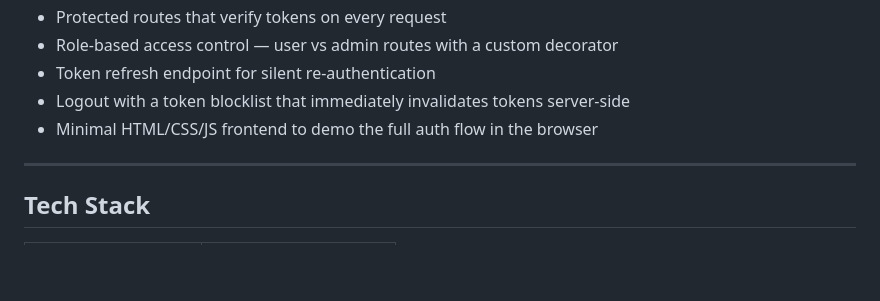
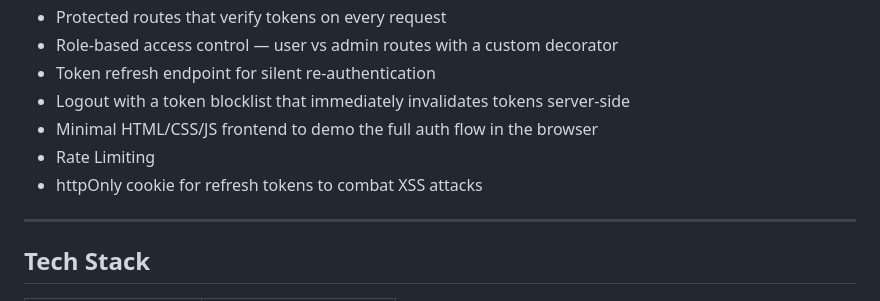
Before and after one commit to edub966/auth-system, a Markdown page: README.md, the part around the change. GitHub-like rendering; blank space fills up the shorter version.

Commit message:
Update README with security features
Added rate limiting and httpOnly cookie for refresh tokens to enhance security.

```diff
--- a/README.md
+++ b/README.md
@@ -16,6 +16,8 @@ Built as a reusable backend module that plugs into future projects.
 - Token refresh endpoint for silent re-authentication
 - Logout with a token blocklist that immediately invalidates tokens server-side
 - Minimal HTML/CSS/JS frontend to demo the full auth flow in the browser
+- Rate Limiting
+- httpOnly cookie for refresh tokens to combat XSS attacks
 
 ---
 
```
